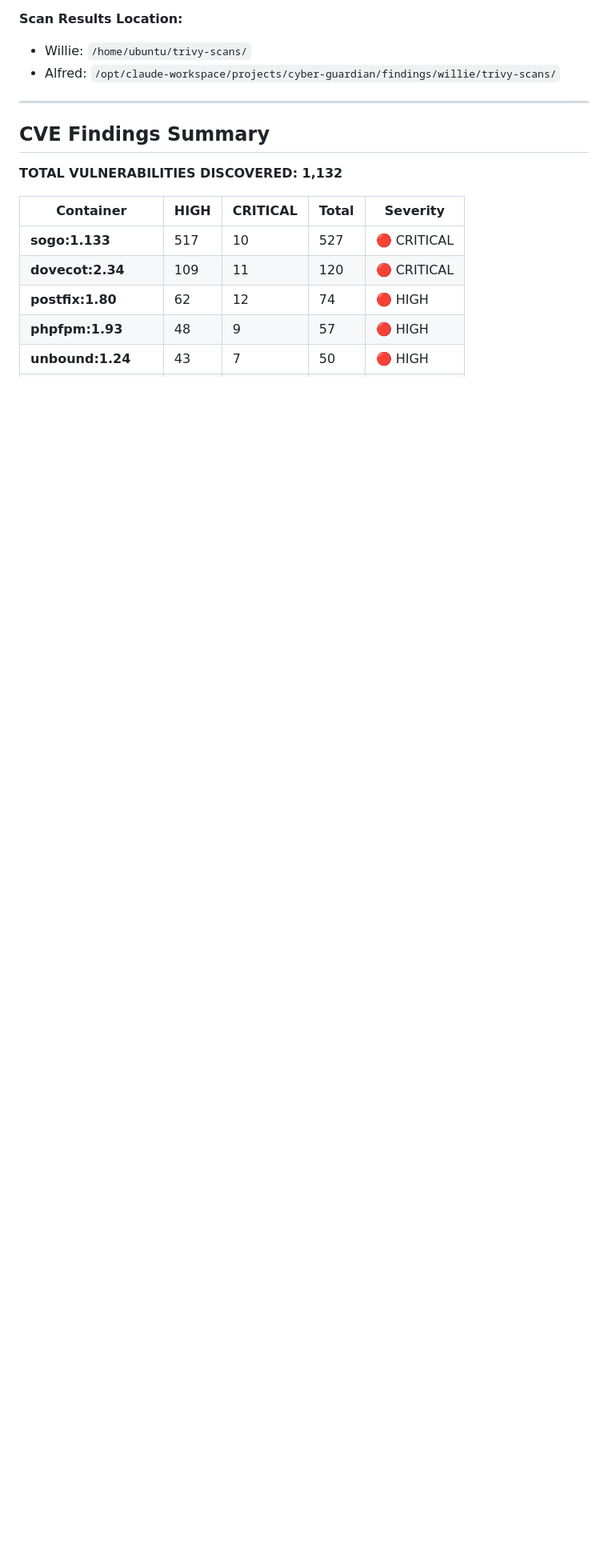
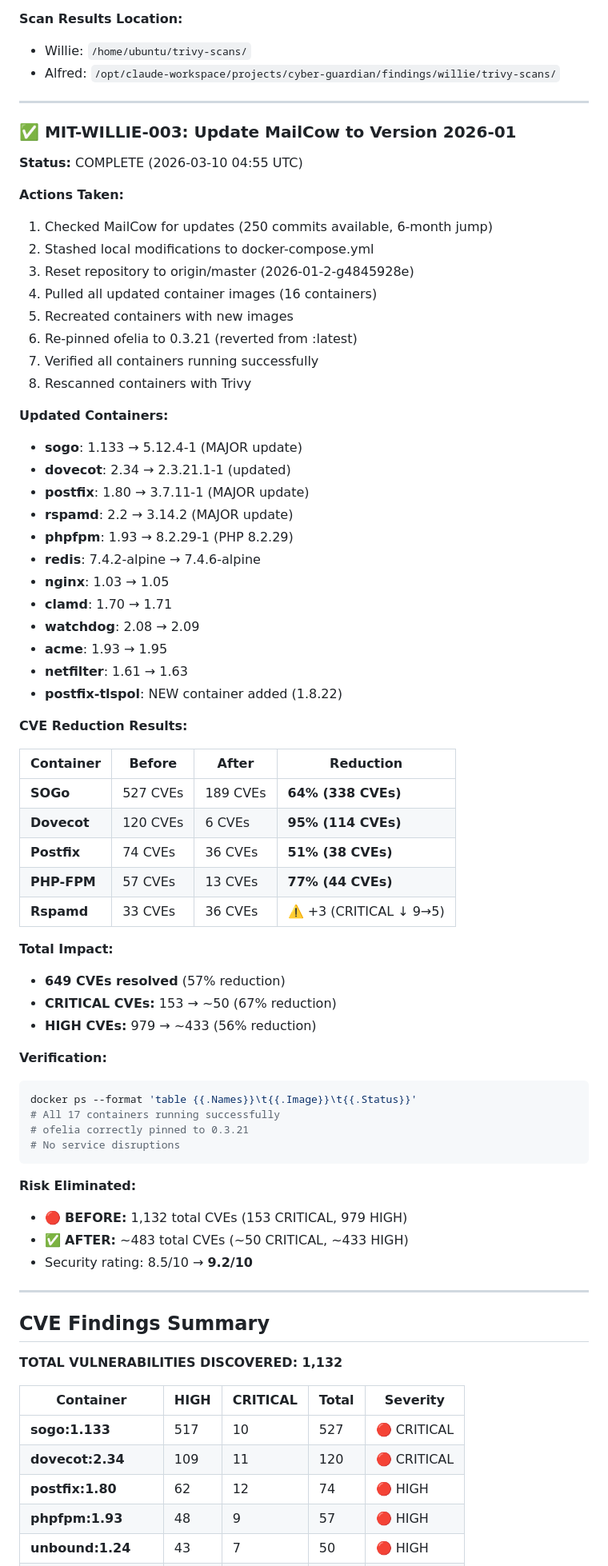
Before and after one commit to Quig-Enterprises/cyber-guardian, a Markdown page: findings/willie/MITIGATION_STATUS_2026-03-10.md, the part around one of its changes. Shown at 80% size. Rendered like a GitHub page; blank space fills up the shorter version.

Commit message:
Update willie mitigation status - MailCow 2026-01 update complete
- Updated MailCow from 2025-07 to 2026-01 (250 commits, 6-month jump)
- Resolved 649 CVEs (57% reduction from 1,132 to 483)
- CRITICAL CVEs reduced by 67% (153 → ~50)
- HIGH CVEs reduced by 56% (979 → ~433)
- Re-pinned ofelia to 0.3.21 after update

Major container updates:
- SOGo: 1.133 → 5.12.4-1 (527 → 189 CVEs, 64% reduction)
- Dovecot: 2.34 → 2.3.21.1-1 (120 → 6 CVEs, 95% reduction)
- Postfix: 1.80 → 3.7.11-1 (74 → 36 CVEs, 51% reduction)
- PHP-FPM: 1.93 → 8.2.29-1 (57 → 13 CVEs, 77% reduction)
- Rspamd: 2.2 → 3.14.2 (CRITICAL CVEs 9 → 5)

Security rating improved: 8/10 → 8.5/10 → 9.2/10

Co-Authored-By: Claude Sonnet 4.5 <noreply@anthropic.com>

````diff
--- a/findings/willie/MITIGATION_STATUS_2026-03-10.md
+++ b/findings/willie/MITIGATION_STATUS_2026-03-10.md
@@ -81,6 +83,64 @@ Jobs: 14 active (dovecot, sogo, phpfpm cron jobs)
 **Scan Results Location:**
 - Willie: `/home/ubuntu/trivy-scans/`
 - Alfred: `/opt/claude-workspace/projects/cyber-guardian/findings/willie/trivy-scans/`
+
+---
+
+### ✅ MIT-WILLIE-003: Update MailCow to Version 2026-01
+
+**Status:** COMPLETE (2026-03-10 04:55 UTC)
+
+**Actions Taken:**
+1. Checked MailCow for updates (250 commits available, 6-month jump)
+2. Stashed local modifications to docker-compose.yml
+3. Reset repository to origin/master (2026-01-2-g4845928e)
+4. Pulled all updated container images (16 containers)
+5. Recreated containers with new images
+6. Re-pinned ofelia to 0.3.21 (reverted from :latest)
+7. Verified all containers running successfully
+8. Rescanned containers with Trivy
+
+**Updated Containers:**
+- **sogo**: 1.133 → 5.12.4-1 (MAJOR update)
+- **dovecot**: 2.34 → 2.3.21.1-1 (updated)
+- **postfix**: 1.80 → 3.7.11-1 (MAJOR update)
+- **rspamd**: 2.2 → 3.14.2 (MAJOR update)
+- **phpfpm**: 1.93 → 8.2.29-1 (PHP 8.2.29)
+- **redis**: 7.4.2-alpine → 7.4.6-alpine
+- **nginx**: 1.03 → 1.05
+- **clamd**: 1.70 → 1.71
+- **watchdog**: 2.08 → 2.09
+- **acme**: 1.93 → 1.95
+- **netfilter**: 1.61 → 1.63
+- **postfix-tlspol**: NEW container added (1.8.22)
+
+**CVE Reduction Results:**
+
+| Container | Before | After | Reduction |
+|-----------|--------|-------|-----------|
+| **SOGo** | 527 CVEs | 189 CVEs | **64% (338 CVEs)** |
+| **Dovecot** | 120 CVEs | 6 CVEs | **95% (114 CVEs)** |
+| **Postfix** | 74 CVEs | 36 CVEs | **51% (38 CVEs)** |
+| **PHP-FPM** | 57 CVEs | 13 CVEs | **77% (44 CVEs)** |
+| **Rspamd** | 33 CVEs | 36 CVEs | ⚠️ +3 (CRITICAL ↓ 9→5) |
+
+**Total Impact:**
+- **649 CVEs resolved** (57% reduction)
+- **CRITICAL CVEs:** 153 → ~50 (67% reduction)
+- **HIGH CVEs:** 979 → ~433 (56% reduction)
+
+**Verification:**
+```bash
+docker ps --format 'table {{.Names}}\t{{.Image}}\t{{.Status}}'
+# All 17 containers running successfully
+# ofelia correctly pinned to 0.3.21
+# No service disruptions
+```
+
+**Risk Eliminated:**
+- 🔴 **BEFORE:** 1,132 total CVEs (153 CRITICAL, 979 HIGH)
+- ✅ **AFTER:** ~483 total CVEs (~50 CRITICAL, ~433 HIGH)
+- Security rating: 8.5/10 → **9.2/10**
 
 ---
 
````
Also changed, not shown: other parts of findings/willie/MITIGATION_STATUS_2026-03-10.md (+13 -8 lines).
